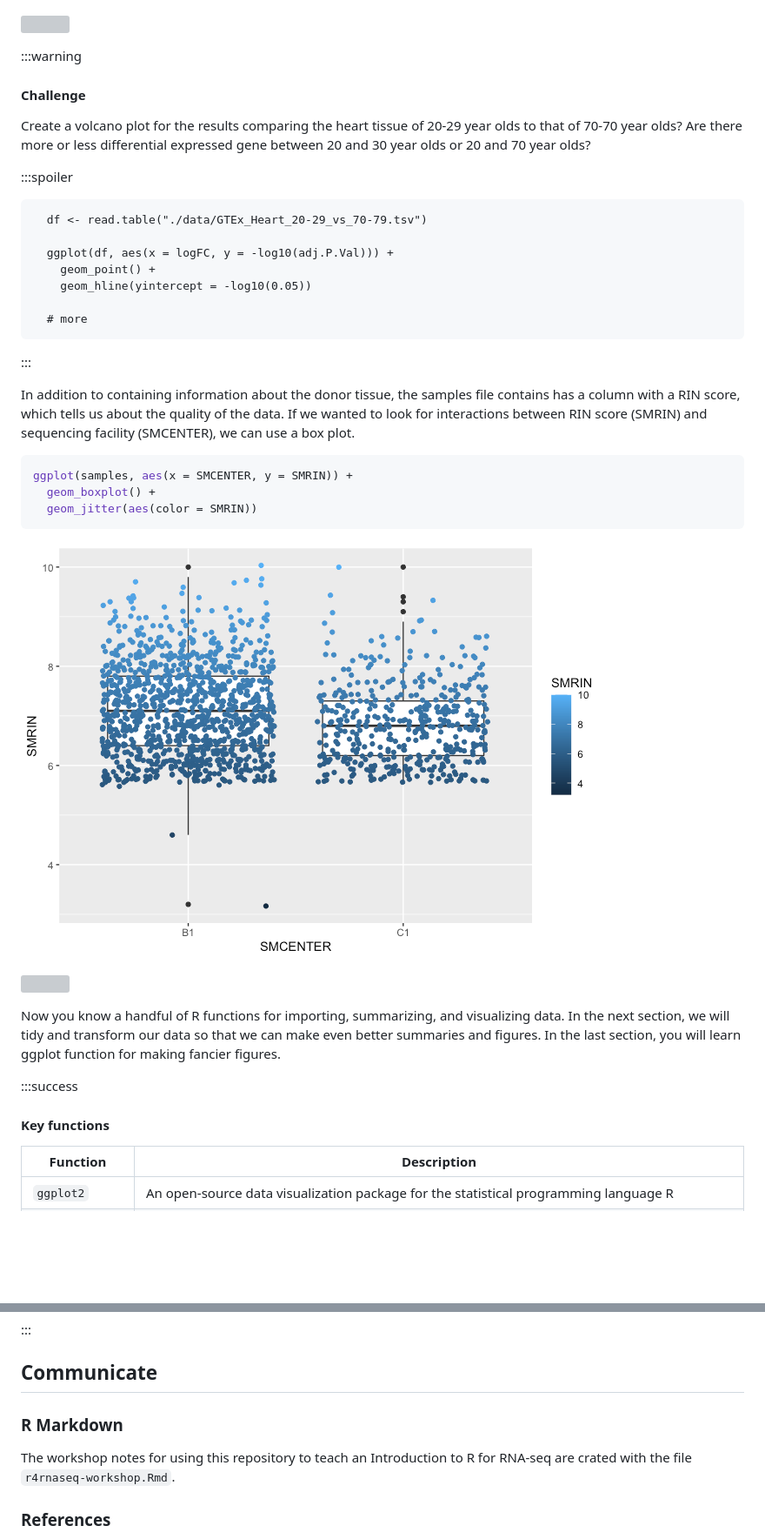
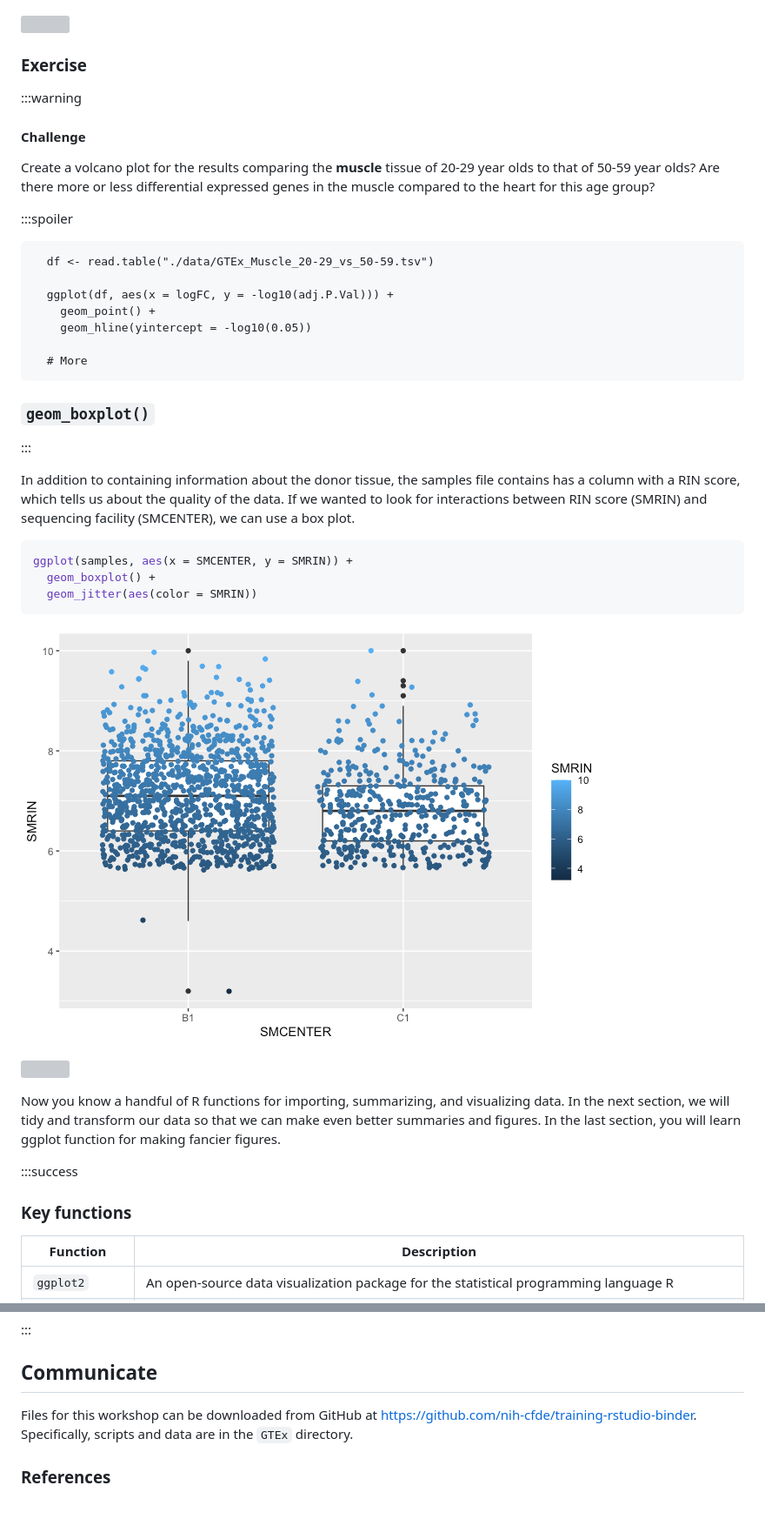
Before and after one commit to nih-cfde/training-rstudio-binder, a Markdown page: GTEx/r4rnaseq-workshop.md, 2 parts joined by grey strips. Shown: that part at 87% size. GitHub-like rendering; pictures changed too: GTEx/images/boxplot-1.png; blank space fills up the shorter version; grey boxes are pictures that could not be loaded.

```diff
--- a/GTEx/r4rnaseq-workshop.md
+++ b/GTEx/r4rnaseq-workshop.md
@@ -738,24 +752,28 @@ ggplot(results, aes(x = logFC, y = -log10(adj.P.Val))) +
 
 ![](https://i.imgur.com/6bTe8TY.png)
 
+### Exercise
+
 :::warning
 
 #### Challenge
 
-Create a volcano plot for the results comparing the heart tissue of
-20-29 year olds to that of 70-70 year olds? Are there more or less
-differential expressed gene between 20 and 30 year olds or 20 and 70
-year olds?
+Create a volcano plot for the results comparing the **muscle** tissue of
+20-29 year olds to that of 50-59 year olds? Are there more or less
+differential expressed genes in the muscle compared to the heart for
+this age group?
 
 :::spoiler
 
-      df <- read.table("./data/GTEx_Heart_20-29_vs_70-79.tsv")
+      df <- read.table("./data/GTEx_Muscle_20-29_vs_50-59.tsv")
 
       ggplot(df, aes(x = logFC, y = -log10(adj.P.Val))) +
         geom_point() +
         geom_hline(yintercept = -log10(0.05))
 
-      # more
+      # More
+
+### `geom_boxplot()`
 
 :::
 
@@ -782,7 +800,7 @@ section, you will learn ggplot function for making fancier figures.
 
 :::success
 
-#### Key functions
+### Key functions
 
 | Function       | Description                                                                                                             |
 |----------------|-------------------------------------------------------------------------------------------------------------------------|
@@ -1407,10 +1425,9 @@ That completes our section on tidying and transforming data.
 
 ## Communicate
 
-### R Markdown
-
-The workshop notes for using this repository to teach an Introduction to
-R for RNA-seq are crated with the file `r4rnaseq-workshop.Rmd`.
+Files for this workshop can be downloaded from GitHub at
+<https://github.com/nih-cfde/training-rstudio-binder>. Specifically,
+scripts and data are in the `GTEx` directory.
 
 ### References
 
```
Also changed, not shown: other parts of GTEx/r4rnaseq-workshop.md (+101 -87 lines), 1 other file.
